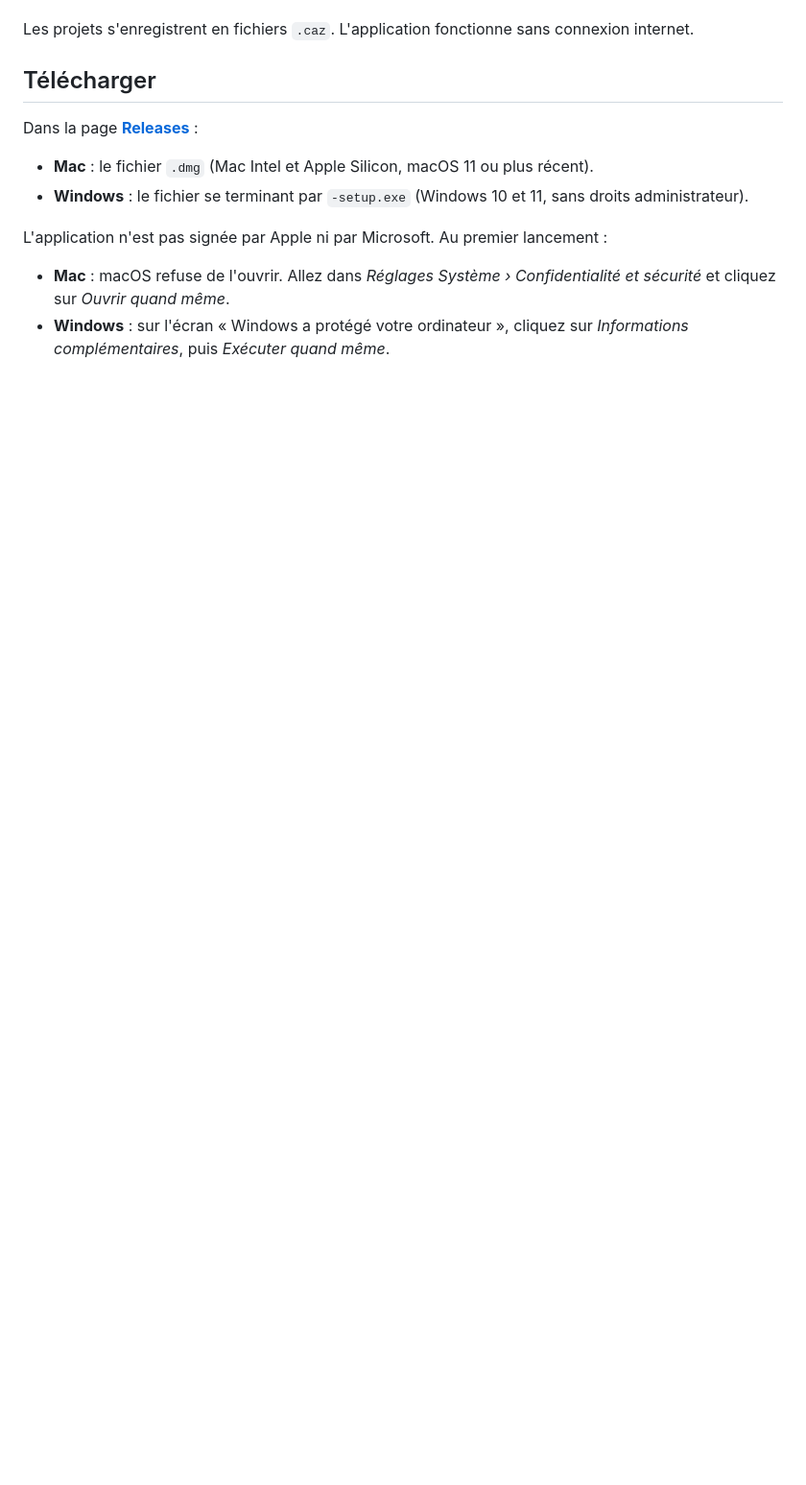
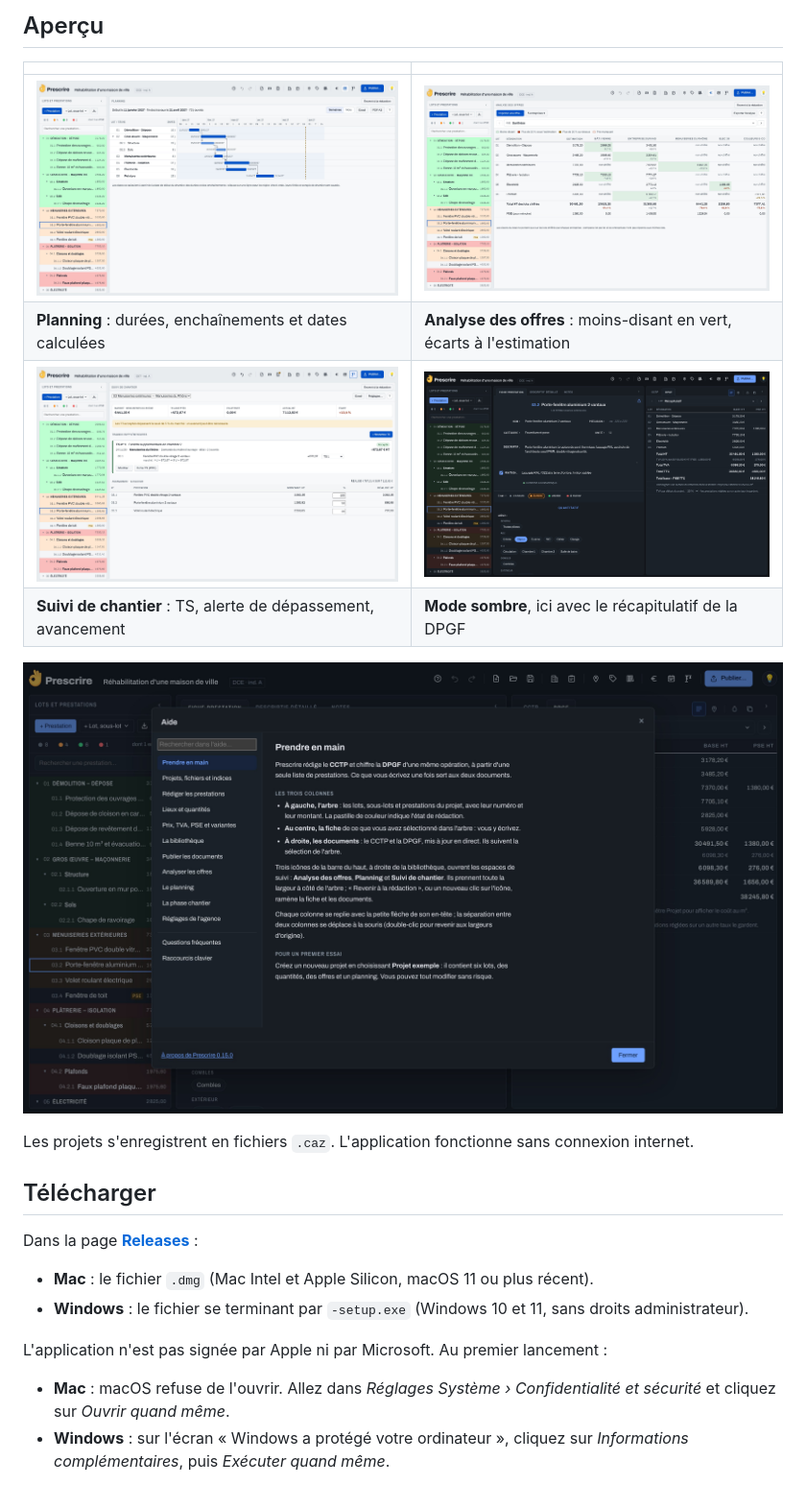
Before and after one commit to caschauvin-star/prescrire, a Markdown page: README.md, the part around one of its changes. Shown at 96% size. Rendered like a GitHub page; pictures changed too: docs/captures/aide.jpg (added), docs/captures/chantier-lot.jpg (added), docs/captures/interface-sombre.jpg (added); blank space fills up the shorter version.

Commit message:
README : captures d'écran et fonctions de la 0.15
Co-Authored-By: Claude Opus 5.5 <noreply@anthropic.com>
Claude-Session: https://claude.ai/code/session_01TVMFL9myrQF1Xv1AvTJp9A

```diff
--- a/README.md
+++ b/README.md
@@ -22,3 +35,13 @@ Prescrire réunit en un seul outil la bibliothèque de prescriptions, le CCTP et
+## Aperçu
+
+| | |
+|---|---|
+| ![Planning avec enchaînements entre les lots](docs/captures/planning.jpg) | ![Analyse des offres de cinq entreprises](docs/captures/offres.jpg) |
+| **Planning** : durées, enchaînements et dates calculées | **Analyse des offres** : moins-disant en vert, écarts à l'estimation |
+| ![Suivi de chantier d'un lot avec un TS accepté](docs/captures/chantier-lot.jpg) | ![Interface en mode sombre avec la DPGF](docs/captures/interface-sombre.jpg) |
+| **Suivi de chantier** : TS, alerte de dépassement, avancement | **Mode sombre**, ici avec le récapitulatif de la DPGF |
+
+![Fenêtre d'aide : manuel d'utilisation, questions fréquentes et raccourcis](docs/captures/aide.jpg)
 
 Les projets s'enregistrent en fichiers `.caz`. L'application fonctionne sans connexion internet.
 
```
Also changed, not shown: other parts of README.md (+23 -10 lines), docs/captures/interface.jpg (added).
